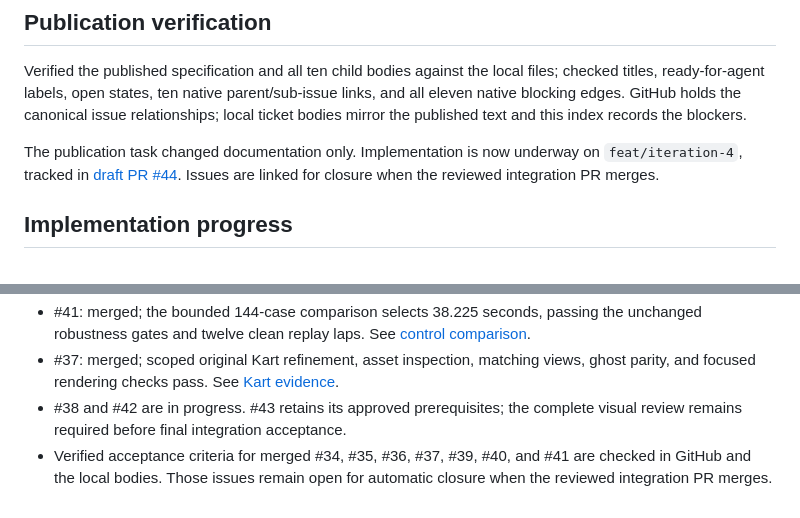
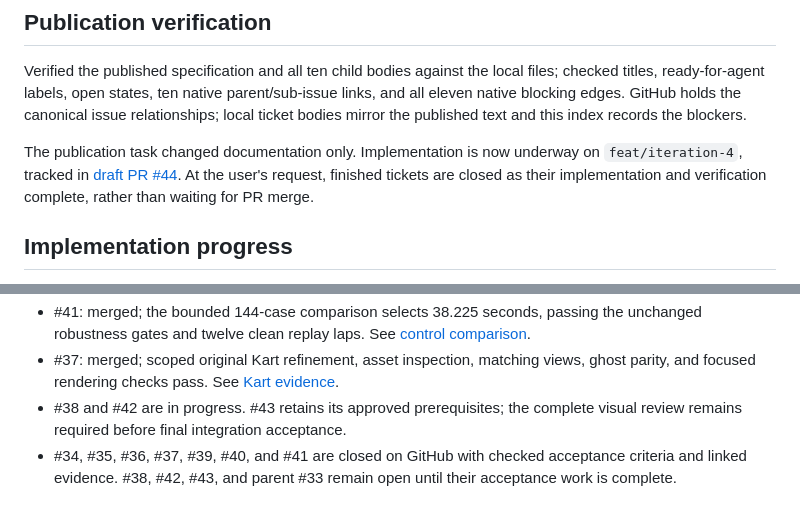
Before and after one commit to Alred21/apex-bite, a Markdown page: docs/iteration-4-tickets.md, 2 parts joined by grey strips. Drawn GitHub-style.

Commit message:
docs: reflect closed completed iteration 4 tickets

```diff
--- a/docs/iteration-4-tickets.md
+++ b/docs/iteration-4-tickets.md
@@ -64,7 +64,7 @@ Use the existing public SimulationSession inputs, snapshots, reference replay, a
 
 Verified the published specification and all ten child bodies against the local files; checked titles, ready-for-agent labels, open states, ten native parent/sub-issue links, and all eleven native blocking edges. GitHub holds the canonical issue relationships; local ticket bodies mirror the published text and this index records the blockers.
 
-The publication task changed documentation only. Implementation is now underway on `feat/iteration-4`, tracked in [draft PR #44](https://github.com/Alred21/apex-bite/pull/44). Issues are linked for closure when the reviewed integration PR merges.
+The publication task changed documentation only. Implementation is now underway on `feat/iteration-4`, tracked in [draft PR #44](https://github.com/Alred21/apex-bite/pull/44). At the user's request, finished tickets are closed as their implementation and verification complete, rather than waiting for PR merge.
 
 ## Implementation progress
 
@@ -76,4 +76,4 @@ The publication task changed documentation only. Implementation is now underway
 - #41: merged; the bounded 144-case comparison selects 38.225 seconds, passing the unchanged robustness gates and twelve clean replay laps. See [control comparison](iteration-4-control-experiment.md).
 - #37: merged; scoped original Kart refinement, asset inspection, matching views, ghost parity, and focused rendering checks pass. See [Kart evidence](iteration-4-kart.md).
 - #38 and #42 are in progress. #43 retains its approved prerequisites; the complete visual review remains required before final integration acceptance.
-- Verified acceptance criteria for merged #34, #35, #36, #37, #39, #40, and #41 are checked in GitHub and the local bodies. Those issues remain open for automatic closure when the reviewed integration PR merges.
+- #34, #35, #36, #37, #39, #40, and #41 are closed on GitHub with checked acceptance criteria and linked evidence. #38, #42, #43, and parent #33 remain open until their acceptance work is complete.
```
